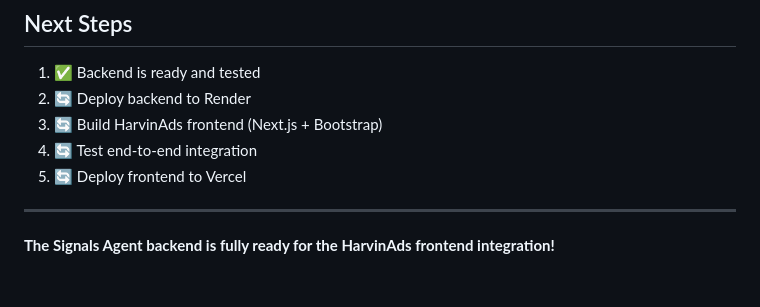
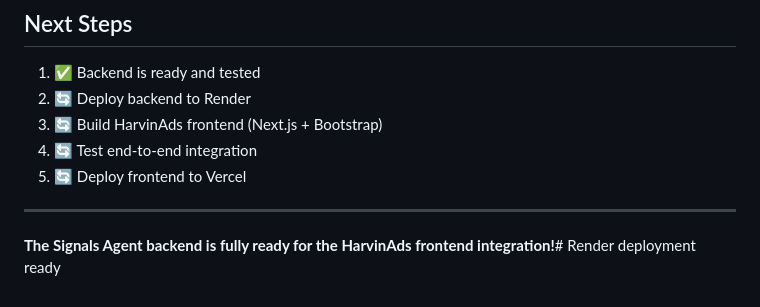
Before and after one commit to tescoboy/signals-agent-backend, a Markdown page: README.md, the part around the change. Rendered like a GitHub page.

```diff
--- a/README.md
+++ b/README.md
@@ -142,4 +142,4 @@ signals-agent/
 
 ---
 
-**The Signals Agent backend is fully ready for the HarvinAds frontend integration!**
+**The Signals Agent backend is fully ready for the HarvinAds frontend integration!**# Render deployment ready
```
